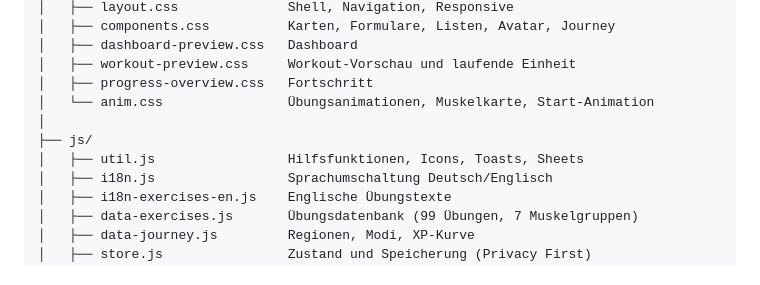
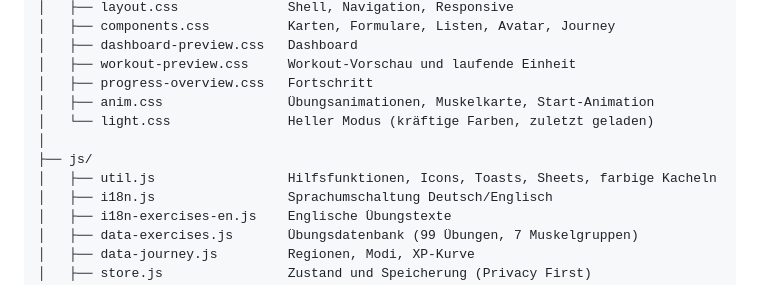
Before and after one commit to PaulFV/G04Fit, a Markdown page: README.md, the part around one of its changes. GitHub-like rendering.

```diff
--- a/README.md
+++ b/README.md
@@ -175,10 +182,11 @@ G04Fit/
 │   ├── dashboard-preview.css   Dashboard
 │   ├── workout-preview.css     Workout-Vorschau und laufende Einheit
 │   ├── progress-overview.css   Fortschritt
-│   └── anim.css                Übungsanimationen, Muskelkarte, Start-Animation
+│   ├── anim.css                Übungsanimationen, Muskelkarte, Start-Animation
+│   └── light.css               Heller Modus (kräftige Farben, zuletzt geladen)
 │
 ├── js/
-│   ├── util.js                 Hilfsfunktionen, Icons, Toasts, Sheets
+│   ├── util.js                 Hilfsfunktionen, Icons, Toasts, Sheets, farbige Kacheln
 │   ├── i18n.js                 Sprachumschaltung Deutsch/Englisch
 │   ├── i18n-exercises-en.js    Englische Übungstexte
 │   ├── data-exercises.js       Übungsdatenbank (99 Übungen, 7 Muskelgruppen)
```
Also changed, not shown: other parts of README.md (+17 -10 lines).
